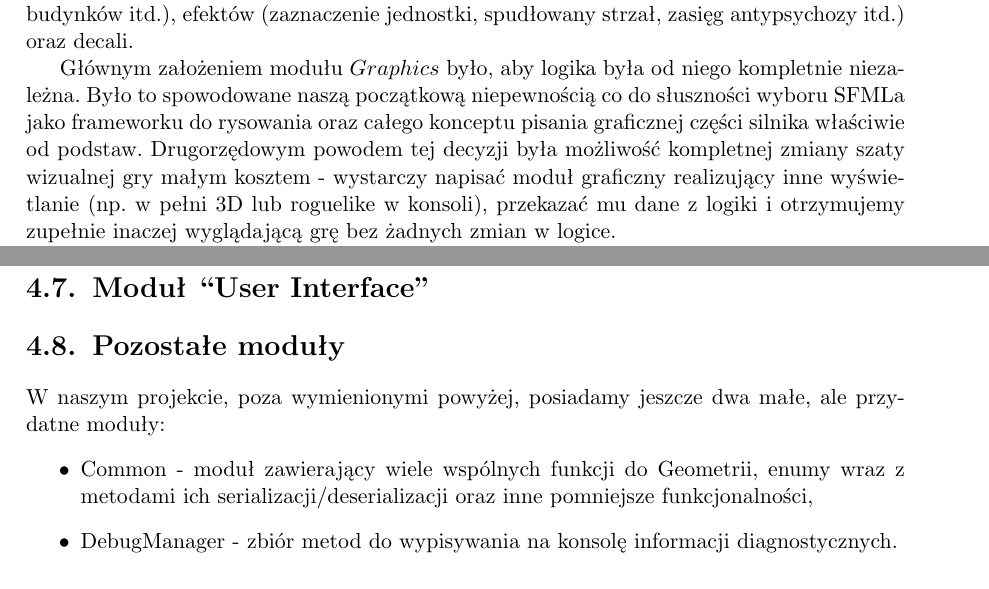
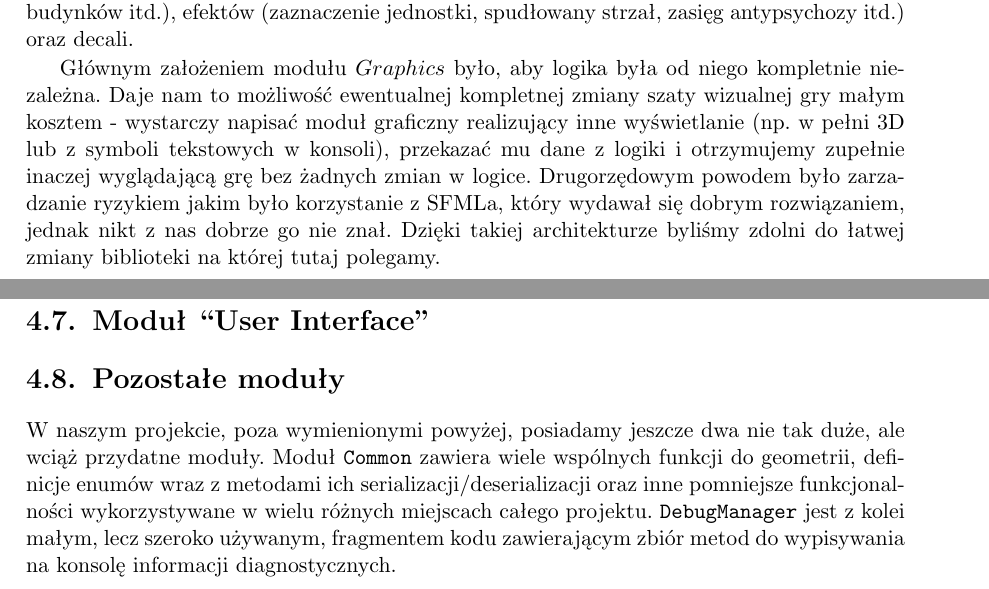
Before and after one commit to Tommalla/ZPP, a LaTeX thesis (BuriedSecret.tex): two parts of pages 21 and 23 of 45, joined at a grey line, cut so that both start at the same text. Compiled offline with pdfLaTeX.

Commit message:
Poprawki w związku z komentarzami.

```diff
--- a/BuriedSecret.tex
+++ b/BuriedSecret.tex
@@ -391,11 +391,11 @@ techniczne aspekty realizacji projektu, uzyskane rezultaty i wnioski z naszej ro
       abstrakcyjnych graficznych reprezentacjach logicznych obiektów (jednostek, budynków itd.), efektów (zaznaczenie
       jednostki, spudłowany strzał, zasięg antypsychozy itd.) oraz decali.
 
-      Głównym założeniem modułu $Graphics$ było, aby logika była od niego kompletnie niezależna. Było to spowodowane
-      naszą początkową niepewnością co do słuszności wyboru SFMLa jako frameworku do rysowania oraz całego konceptu
-      pisania graficznej części silnika właściwie od podstaw. Drugorzędowym powodem tej decyzji była możliwość
-      kompletnej zmiany szaty wizualnej gry małym kosztem - wystarczy napisać moduł graficzny realizujący inne
-      wyświetlanie (np. w pełni 3D lub roguelike w konsoli), przekazać mu dane z logiki i otrzymujemy zupełnie inaczej
-      wyglądającą grę bez żadnych zmian w logice.
+      Głównym założeniem modułu $Graphics$ było, aby logika była od niego kompletnie niezależna. Daje nam to możliwość
+      ewentualnej kompletnej zmiany szaty wizualnej gry małym kosztem - wystarczy napisać moduł graficzny realizujący
+      inne wyświetlanie (np. w pełni 3D lub z symboli tekstowych w konsoli), przekazać mu dane z logiki i otrzymujemy
+      zupełnie inaczej wyglądającą grę bez żadnych zmian w logice. Drugorzędowym powodem było zarzadzanie ryzykiem jakim
+      było korzystanie z SFMLa, który wydawał się dobrym rozwiązaniem, jednak nikt z nas dobrze go nie znał. Dzięki
+      takiej architekturze byliśmy zdolni do łatwej zmiany biblioteki na której tutaj polegamy.
 
       Rysowanie odbywa się w pętli teoretycznie niezależnej od logiki gry - istnieje osobny timer, który generuje
@@ -477,12 +478,11 @@ techniczne aspekty realizacji projektu, uzyskane rezultaty i wnioski z naszej ro
 %     Diagramów i rysunków poza screenshotami nie przewiduję, pozostawiam to do pokazania przy generalnym opisie modułów (globalnym).
 
   \section{Pozostałe moduły}
-    W naszym projekcie, poza wymienionymi powyżej, posiadamy jeszcze dwa małe, ale przydatne moduły:
-    \begin{itemize}
-     \item Common - moduł zawierający wiele wspólnych funkcji do Geometrii, enumy wraz z metodami ich
-     serializacji/deserializacji oraz inne pomniejsze funkcjonalności,
-     \item DebugManager - zbiór metod do wypisywania na konsolę informacji diagnostycznych.
-    \end{itemize}
+    W naszym projekcie, poza wymienionymi powyżej, posiadamy jeszcze dwa nie tak duże, ale wciąż przydatne moduły. Moduł
+    \texttt{Common} zawiera wiele wspólnych funkcji do geometrii, definicje enumów wraz z metodami ich
+    serializacji/deserializacji oraz inne pomniejsze funkcjonalności wykorzystywane w wielu różnych miejscach całego
+    projektu. \texttt{DebugManager} jest z kolei małym, lecz szeroko używanym, fragmentem kodu zawierającym zbiór metod
+    do wypisywania na konsolę informacji diagnostycznych.
 
 
 \chapter{Playtesty}
```
Also changed, not shown: BuriedSecret.tex (21 more changed lines).
